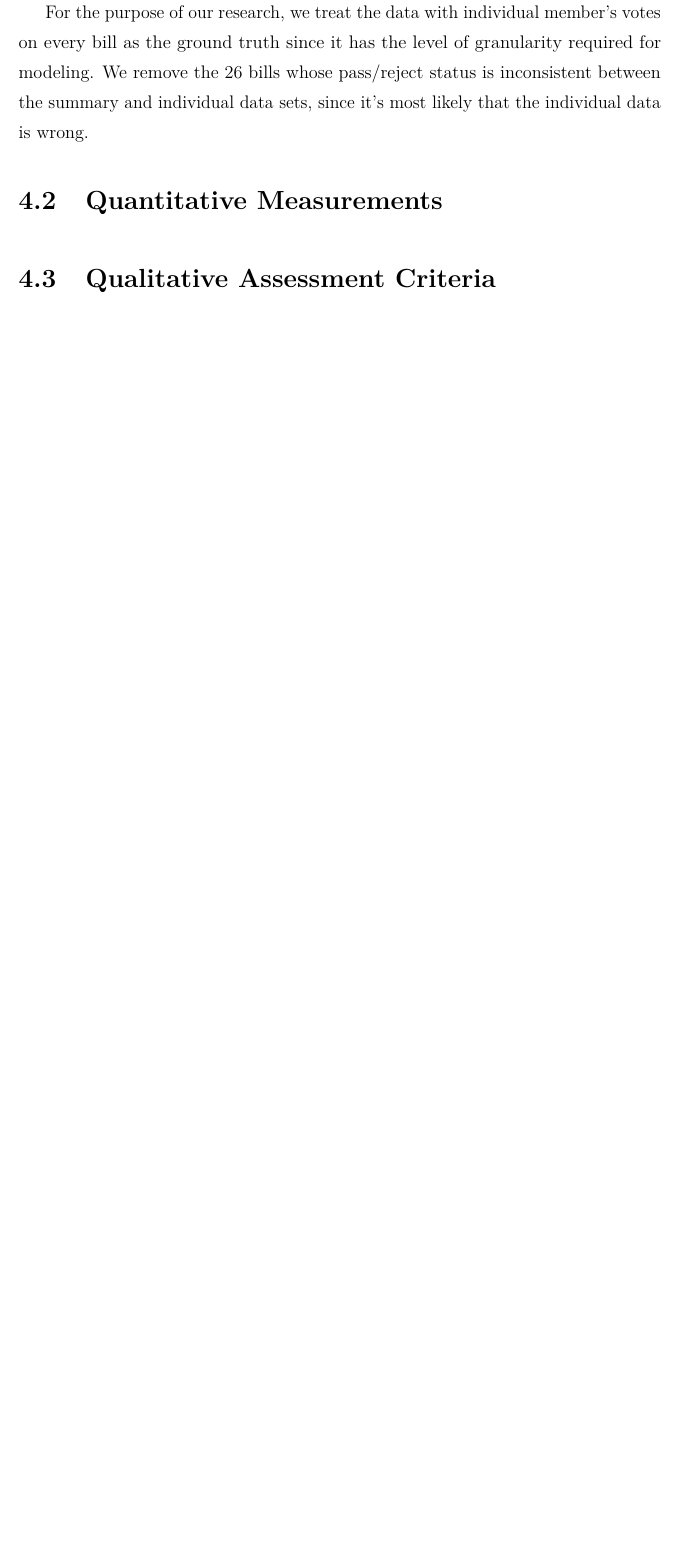
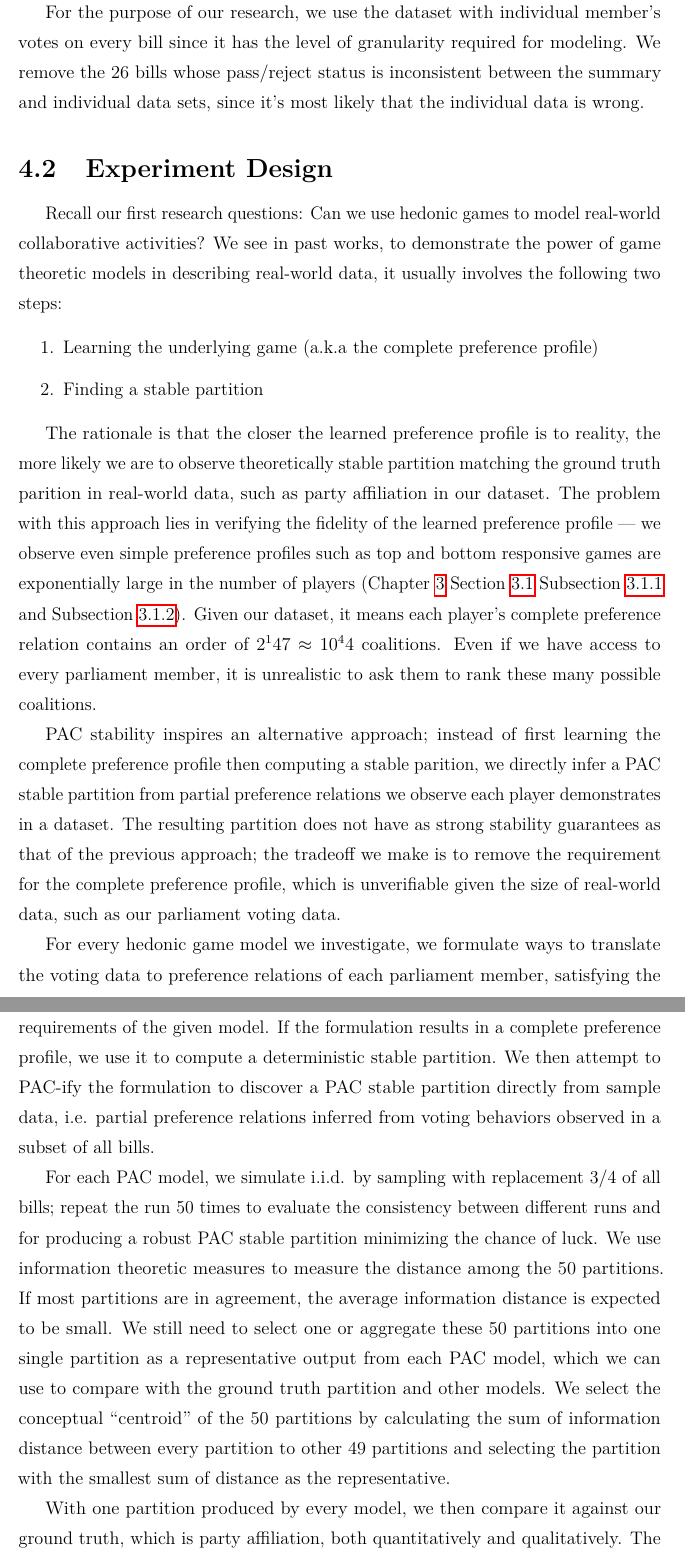
Before and after one commit to weilu/coop-learning, a LaTeX thesis (nusthesis/main.tex, which reads nusthesis/chapters/ch-experiment.tex): part of page 20 of 41 before the commit and two parts of pages 20 and 21 of 42 after it, the two joined at a grey line, cut so that both start at the same text, the shorter picture padded with empty space. Compiled offline with pdfLaTeX.

Commit message:
Chapter experiment methodology, section experiment design

```diff
--- a/nusthesis/chapters/ch-experiment.tex
+++ b/nusthesis/chapters/ch-experiment.tex
@@ -79,12 +79,79 @@ as a result of pressing the electronic button.
 Such manual vote entries are captured by the bill summary dataset
 but not individual member's vote dataset.
 
-For the purpose of our research, we treat the data with individual member's
-votes on every bill as the ground truth since it has the level of granularity
-required for modeling.
+For the purpose of our research, we use the dataset with individual member's
+votes on every bill since it has the level of granularity required for modeling.
 We remove the 26 bills whose pass/reject status is inconsistent between
 the summary and individual data sets, since it's most likely that
 the individual data is wrong.
 
-\section{Quantitative Measurements}
-\section{Qualitative Assessment Criteria}
+% Maybe include data summary tables?
+% total bills, total parliament members
+% total for, against, abstained, did not attend, missing votes
+% per bill: min, max, average for, against, abstained, did not attend, missing votes
+% per member: min, max, average for, against, abstained, did not attend, missing votes
+
+\section{Experiment Design}
+
+Recall our first research questions: Can we use hedonic games to model
+real-world collaborative activities?
+We see in past works, to demonstrate the power of game theoretic models
+in describing real-world data, it usually involves the following two steps:
+
+\begin{enumerate}
+  \item Learning the underlying game (a.k.a the complete preference profile)
+  \item Finding a stable partition
+\end{enumerate}
+
+The rationale is that the closer the learned preference profile is to reality,
+the more likely we are to observe theoretically stable partition matching
+the ground truth parition in real-world data, such as party affiliation in
+our dataset.
+The problem with this approach lies in verifying the fidelity of the learned
+preference profile --- we observe even simple preference profiles such as top
+and bottom responsive games are exponentially large in the number of players
+(Chapter~\ref{ch:preliminaries} Section~\ref{sec:hedonic_game}
+Subsection~\ref{subsec:top_responsive_preferences}
+and Subsection~\ref{subsec:bottom_responsive_preferences}).
+Given our dataset, it means each player's complete preference relation contains
+an order of $2^147 \approx 10^44$ coalitions.
+Even if we have access to every parliament member, it is unrealistic to ask them
+to rank these many possible coalitions.
+
+PAC stability inspires an alternative approach; instead of first learning the
+complete preference profile then computing a stable parition, we directly
+infer a PAC stable partition from partial preference relations we observe
+each player demonstrates in a dataset.
+The resulting partition does not have as strong stability guarantees as that
+of the previous approach; the tradeoff we make is to remove the requirement for
+the complete preference profile, which is unverifiable given the size of
+real-world data, such as our parliament voting data.
+
+For every hedonic game model we investigate, we formulate ways to translate the
+voting data to preference relations of each parliament member, satisfying the
+requirements of the given model.
+If the formulation results in a complete preference profile, we use it to
+compute a deterministic stable partition.
+We then attempt to PAC-ify the formulation to discover a PAC stable partition
+directly from sample data, i.e. partial preference relations inferred from
+voting behaviors observed in a subset of all bills.
+
+For each PAC model, we simulate i.i.d. by sampling with replacement $3/4$ of
+all bills; repeat the run 50 times to evaluate the consistency between
+different runs and for producing a robust PAC stable partition minimizing the
+chance of luck.
+We use information theoretic measures to measure the distance among the 50
+partitions.
+If most partitions are in agreement, the average information distance is
+expected to be small.
+We still need to select one or aggregate these 50 partitions into one single
+partition as a representative output from each PAC model, which we can use
+to compare with the ground truth partition and other models.
+We select the conceptual ``centroid'' of the 50 partitions by calculating
+the sum of information distance between every partition to other 49 partitions
+and selecting the partition with the smallest sum of distance as the
+representative.
+
+With one partition produced by every model, we then compare it against our
+ground truth, which is party affiliation, both quantitatively and qualitatively.
+The quantitative measures give us a quick way to compare across multiple models;
```
Also changed, not shown: nusthesis/chapters/ch-experiment.tex (6 more changed lines).
